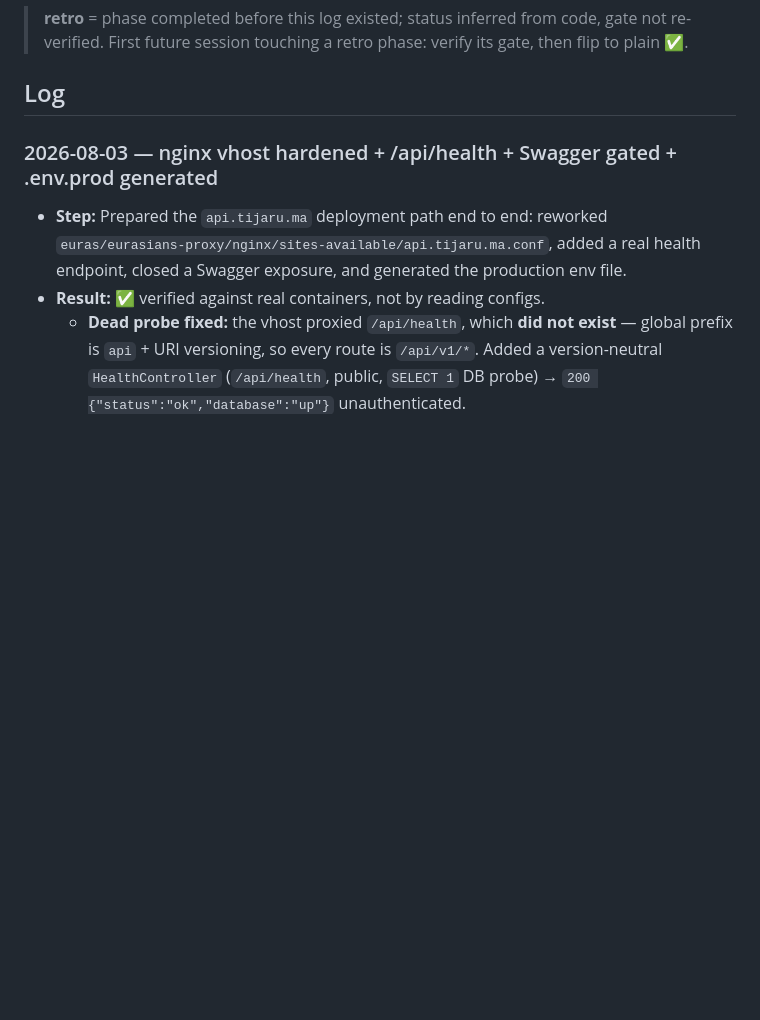
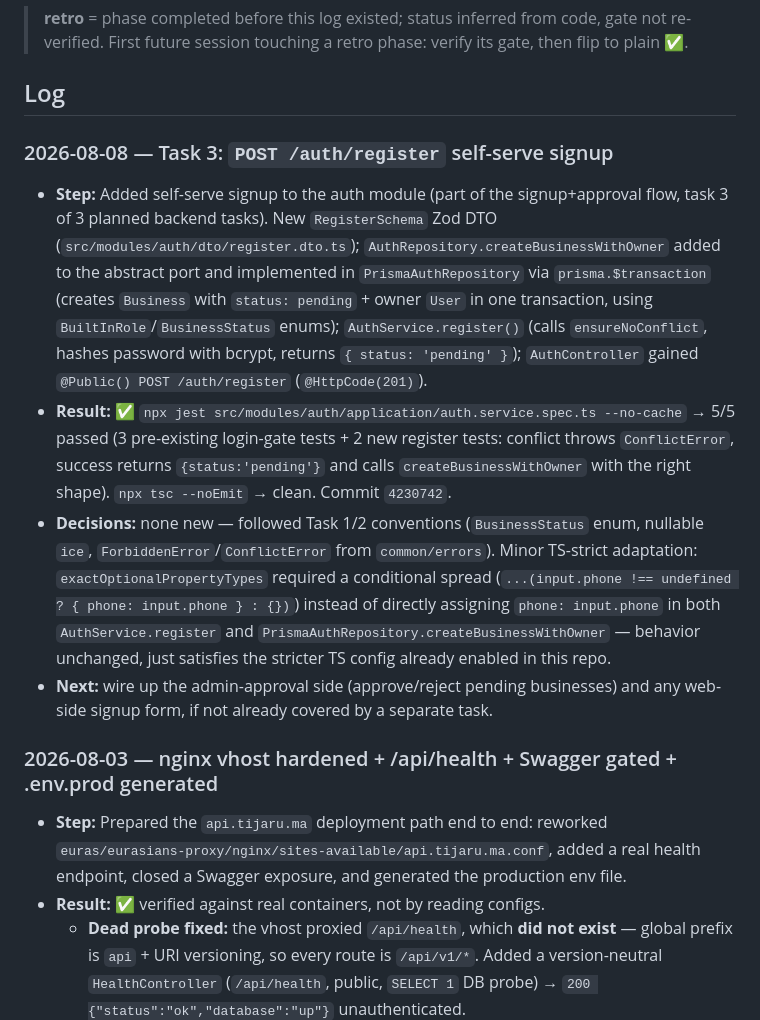
Before and after one commit to soulaimane-aattar/tijaru-backend, a Markdown page: docs/03-progress.md, the part around the change. Drawn GitHub-style; blank space fills up the shorter version.

Commit message:
docs: log Task 3 (POST /auth/register) progress

```diff
--- a/docs/03-progress.md
+++ b/docs/03-progress.md
@@ -19,6 +19,12 @@
 > **retro** = phase completed before this log existed; status inferred from code, gate not re-verified. First future session touching a retro phase: verify its gate, then flip to plain ✅.
 
 ## Log
+
+### 2026-08-08 — Task 3: `POST /auth/register` self-serve signup
+- **Step:** Added self-serve signup to the auth module (part of the signup+approval flow, task 3 of 3 planned backend tasks). New `RegisterSchema` Zod DTO (`src/modules/auth/dto/register.dto.ts`); `AuthRepository.createBusinessWithOwner` added to the abstract port and implemented in `PrismaAuthRepository` via `prisma.$transaction` (creates `Business` with `status: pending` + owner `User` in one transaction, using `BuiltInRole`/`BusinessStatus` enums); `AuthService.register()` (calls `ensureNoConflict`, hashes password with bcrypt, returns `{ status: 'pending' }`); `AuthController` gained `@Public() POST /auth/register` (`@HttpCode(201)`).
+- **Result:** ✅ `npx jest src/modules/auth/application/auth.service.spec.ts --no-cache` → 5/5 passed (3 pre-existing login-gate tests + 2 new register tests: conflict throws `ConflictError`, success returns `{status:'pending'}` and calls `createBusinessWithOwner` with the right shape). `npx tsc --noEmit` → clean. Commit `4230742`.
+- **Decisions:** none new — followed Task 1/2 conventions (`BusinessStatus` enum, nullable `ice`, `ForbiddenError`/`ConflictError` from `common/errors`). Minor TS-strict adaptation: `exactOptionalPropertyTypes` required a conditional spread (`...(input.phone !== undefined ? { phone: input.phone } : {})`) instead of directly assigning `phone: input.phone` in both `AuthService.register` and `PrismaAuthRepository.createBusinessWithOwner` — behavior unchanged, just satisfies the stricter TS config already enabled in this repo.
+- **Next:** wire up the admin-approval side (approve/reject pending businesses) and any web-side signup form, if not already covered by a separate task.
 
 ### 2026-08-03 — nginx vhost hardened + /api/health + Swagger gated + .env.prod generated
 - **Step:** Prepared the `api.tijaru.ma` deployment path end to end: reworked `euras/eurasians-proxy/nginx/sites-available/api.tijaru.ma.conf`, added a real health endpoint, closed a Swagger exposure, and generated the production env file.
```
